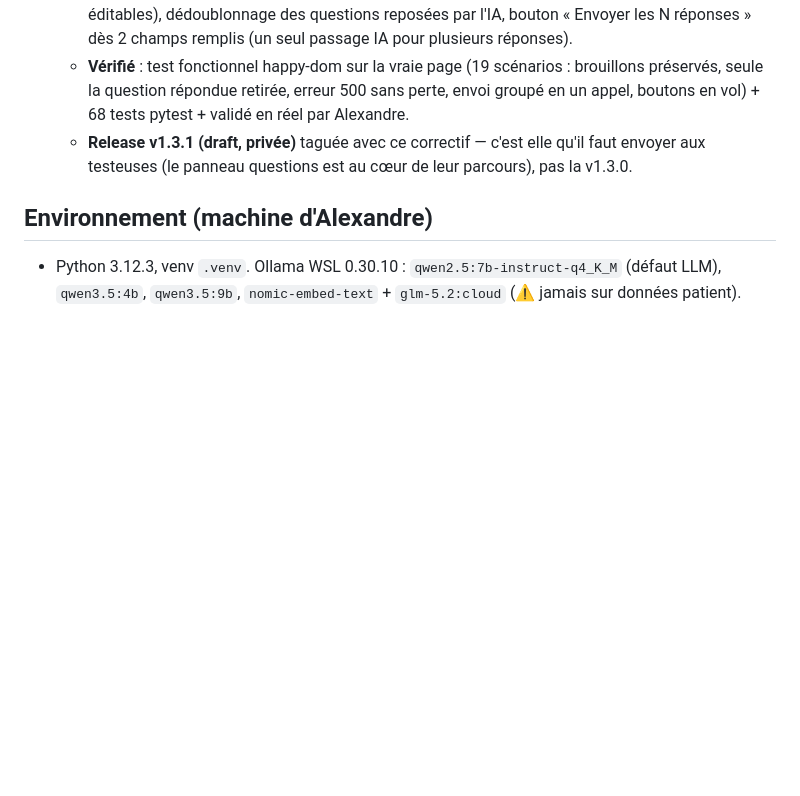
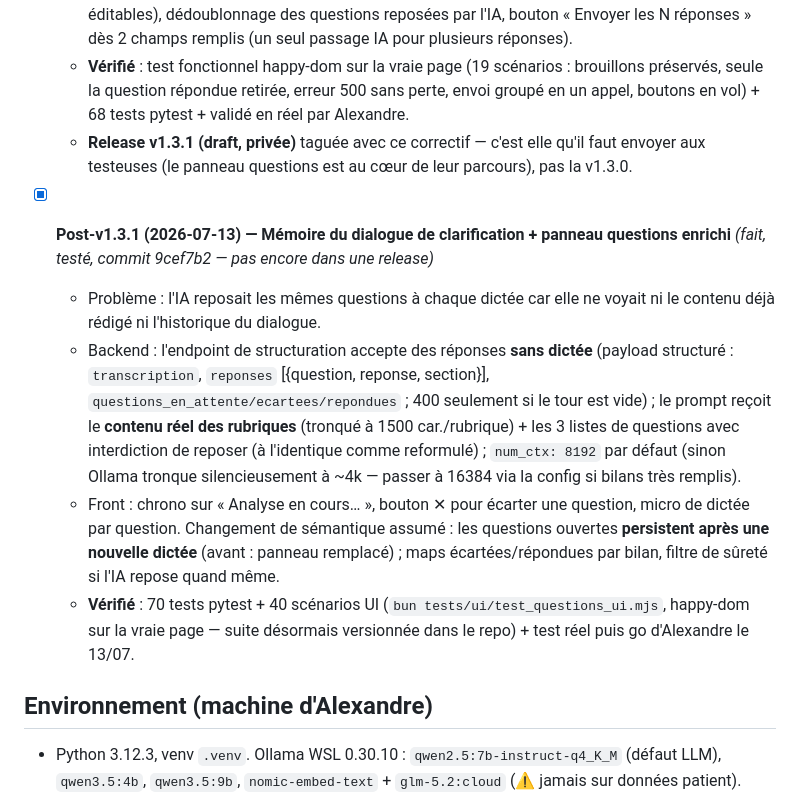
Before and after one commit to Delahaye-Alexandre/bilan-ortho, a Markdown page: docs/PROGRESS.md, the part around the change. Drawn GitHub-style; blank space fills up the shorter version.

Commit message:
PROGRESS : chantier mémoire du dialogue de clarification
Co-Authored-By: Claude Fable 5 <noreply@anthropic.com>

```diff
--- a/docs/PROGRESS.md
+++ b/docs/PROGRESS.md
@@ -94,6 +94,12 @@ Cible : production complète, générique & configurable, Python/FastAPI local,
   - **Vérifié** : test fonctionnel happy-dom sur la vraie page (19 scénarios : brouillons préservés, seule la question répondue retirée, erreur 500 sans perte, envoi groupé en un appel, boutons en vol) + 68 tests pytest + validé en réel par Alexandre.
   - **Release v1.3.1 (draft, privée)** taguée avec ce correctif — c'est elle qu'il faut envoyer aux testeuses (le panneau questions est au cœur de leur parcours), pas la v1.3.0.
 
+- [x] **Post-v1.3.1 (2026-07-13) — Mémoire du dialogue de clarification + panneau questions enrichi** *(fait, testé, commit 9cef7b2 — pas encore dans une release)*
+  - Problème : l'IA reposait les mêmes questions à chaque dictée car elle ne voyait ni le contenu déjà rédigé ni l'historique du dialogue.
+  - Backend : l'endpoint de structuration accepte des réponses **sans dictée** (payload structuré : `transcription`, `reponses` [{question, reponse, section}], `questions_en_attente/ecartees/repondues` ; 400 seulement si le tour est vide) ; le prompt reçoit le **contenu réel des rubriques** (tronqué à 1500 car./rubrique) + les 3 listes de questions avec interdiction de reposer (à l'identique comme reformulé) ; `num_ctx: 8192` par défaut (sinon Ollama tronque silencieusement à ~4k — passer à 16384 via la config si bilans très remplis).
+  - Front : chrono sur « Analyse en cours… », bouton ✕ pour écarter une question, micro de dictée par question. Changement de sémantique assumé : les questions ouvertes **persistent après une nouvelle dictée** (avant : panneau remplacé) ; maps écartées/répondues par bilan, filtre de sûreté si l'IA repose quand même.
+  - **Vérifié** : 70 tests pytest + 40 scénarios UI (`bun tests/ui/test_questions_ui.mjs`, happy-dom sur la vraie page — suite désormais versionnée dans le repo) + test réel puis go d'Alexandre le 13/07.
+
 ## Environnement (machine d'Alexandre)
 - Python 3.12.3, venv `.venv`. Ollama WSL 0.30.10 : `qwen2.5:7b-instruct-q4_K_M` (défaut LLM), `qwen3.5:4b`, `qwen3.5:9b`, `nomic-embed-text` + `glm-5.2:cloud` (⚠️ jamais sur données patient).
 - GPU RTX 3050 Ti **4 Go VRAM** (partagé avec Ollama) → STT lean CPU/distillé.
```
